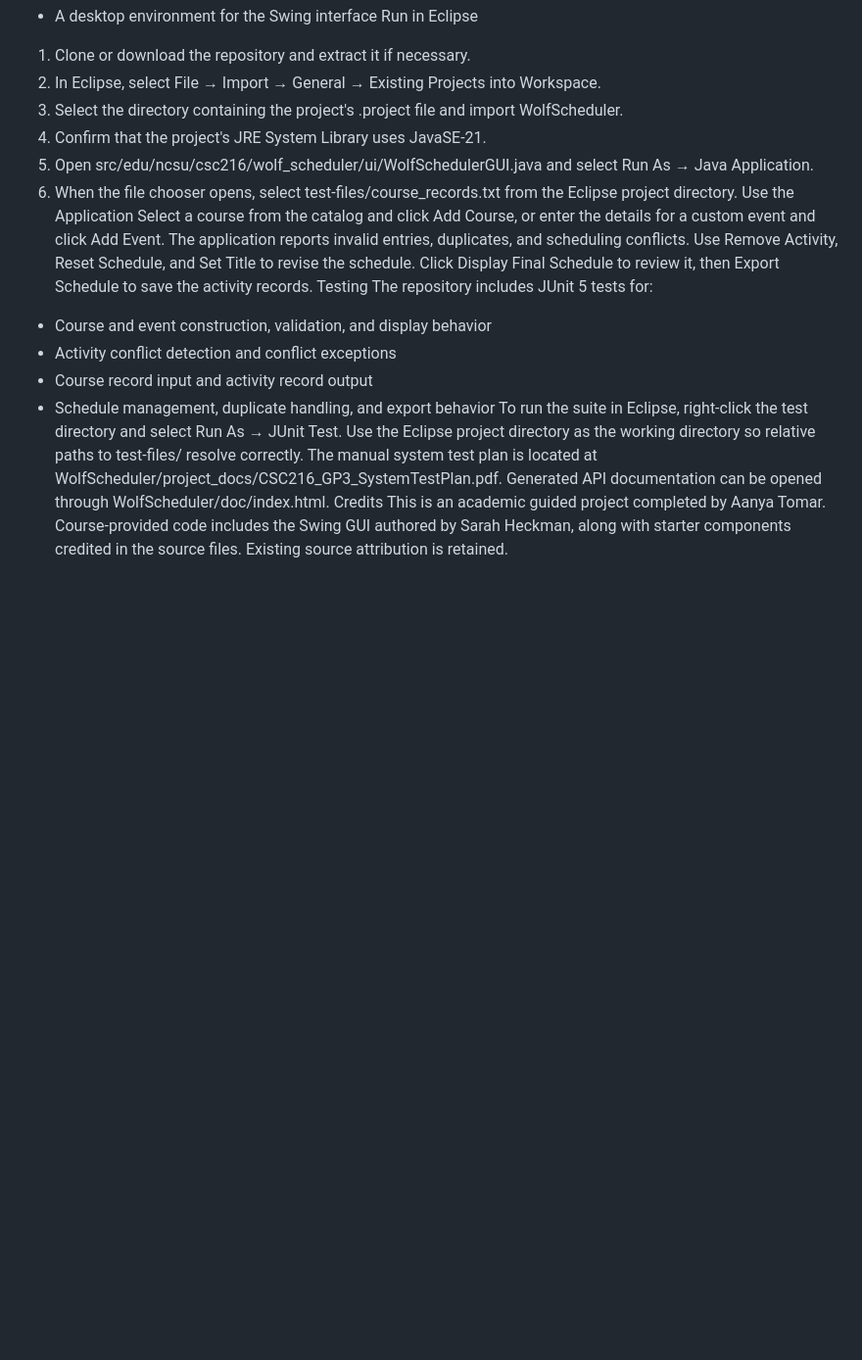
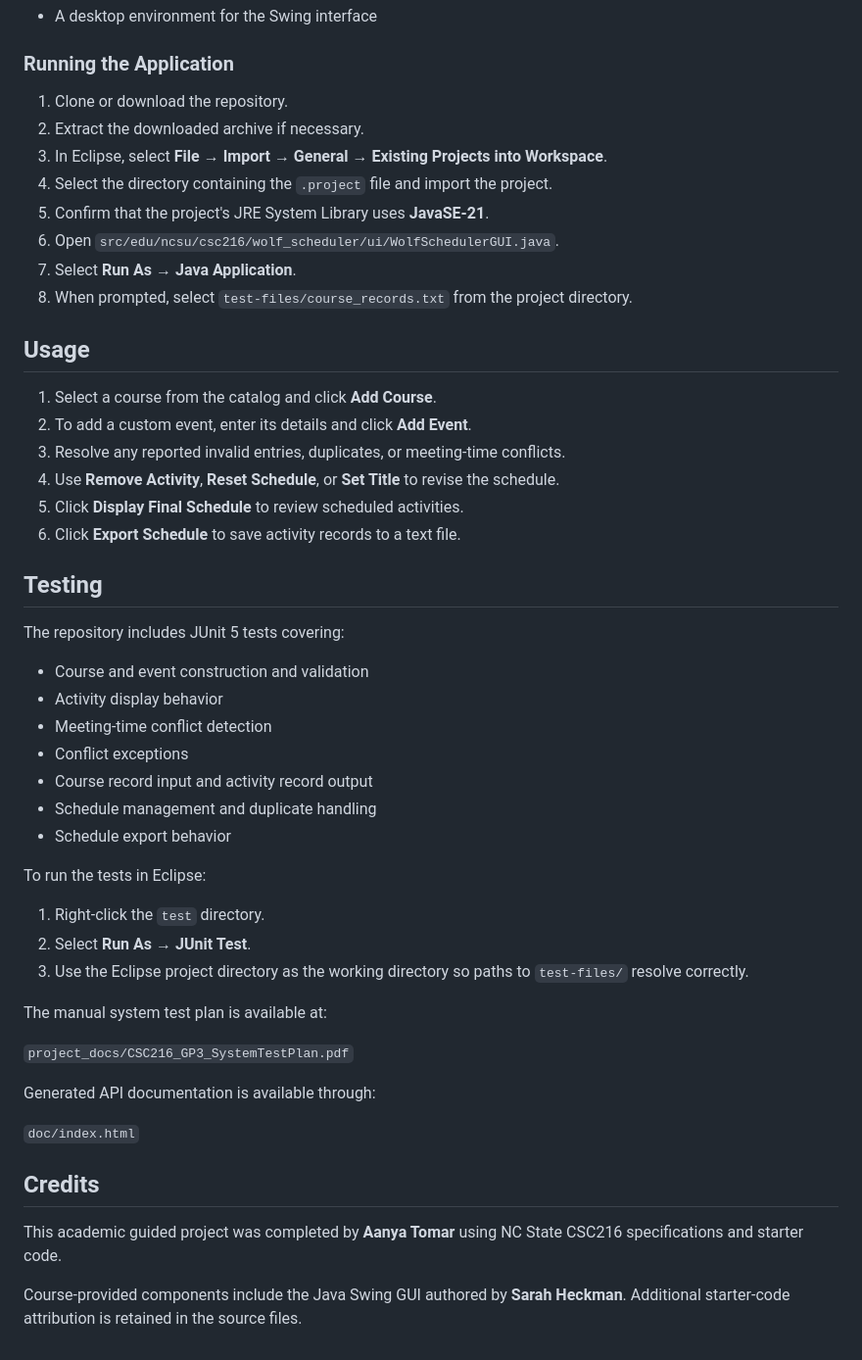
Before and after one commit to atomar2/WolfScheduler, a Markdown page: README.md, the part around one of its changes. Shown at 98% size. Rendered like a GitHub page; blank space fills up the shorter version.

```diff
--- a/README.md
+++ b/README.md
@@ -33,20 +61,53 @@ Requirements
 - A desktop environment for the Swing interface
-Run in Eclipse
-1. Clone or download the repository and extract it if necessary.
-2. In Eclipse, select File → Import → General → Existing Projects into Workspace.
-3. Select the directory containing the project's .project file and import WolfScheduler.
-4. Confirm that the project's JRE System Library uses JavaSE-21.
-5. Open src/edu/ncsu/csc216/wolf_scheduler/ui/WolfSchedulerGUI.java and select Run As → Java Application.
-6. When the file chooser opens, select test-files/course_records.txt from the Eclipse project directory.
-Use the Application
-Select a course from the catalog and click Add Course, or enter the details for a custom event and click Add Event. The application reports invalid entries, duplicates, and scheduling conflicts. Use Remove Activity, Reset Schedule, and Set Title to revise the schedule. Click Display Final Schedule to review it, then Export Schedule to save the activity records.
-Testing
-The repository includes JUnit 5 tests for:
-- Course and event construction, validation, and display behavior
-- Activity conflict detection and conflict exceptions
+
+### Running the Application
+
+1. Clone or download the repository.
+2. Extract the downloaded archive if necessary.
+3. In Eclipse, select **File → Import → General → Existing Projects into Workspace**.
+4. Select the directory containing the `.project` file and import the project.
+5. Confirm that the project's JRE System Library uses **JavaSE-21**.
+6. Open `src/edu/ncsu/csc216/wolf_scheduler/ui/WolfSchedulerGUI.java`.
+7. Select **Run As → Java Application**.
+8. When prompted, select `test-files/course_records.txt` from the project directory.
+
+## Usage
+
+1. Select a course from the catalog and click **Add Course**.
+2. To add a custom event, enter its details and click **Add Event**.
+3. Resolve any reported invalid entries, duplicates, or meeting-time conflicts.
+4. Use **Remove Activity**, **Reset Schedule**, or **Set Title** to revise the schedule.
+5. Click **Display Final Schedule** to review scheduled activities.
+6. Click **Export Schedule** to save activity records to a text file.
+
+## Testing
+
+The repository includes JUnit 5 tests covering:
+
+- Course and event construction and validation
+- Activity display behavior
+- Meeting-time conflict detection
+- Conflict exceptions
 - Course record input and activity record output
-- Schedule management, duplicate handling, and export behavior
-To run the suite in Eclipse, right-click the test directory and select Run As → JUnit Test. Use the Eclipse project directory as the working directory so relative paths to test-files/ resolve correctly.
-The manual system test plan is located at WolfScheduler/project_docs/CSC216_GP3_SystemTestPlan.pdf. Generated API documentation can be opened through WolfScheduler/doc/index.html.
-Credits
-This is an academic guided project completed by Aanya Tomar. Course-provided code includes the Swing GUI authored by Sarah Heckman, along with starter components credited in the source files. Existing source attribution is retained.
+- Schedule management and duplicate handling
+- Schedule export behavior
+
+To run the tests in Eclipse:
+
+1. Right-click the `test` directory.
+2. Select **Run As → JUnit Test**.
+3. Use the Eclipse project directory as the working directory so paths to `test-files/` resolve correctly.
+
+The manual system test plan is available at:
+
+`project_docs/CSC216_GP3_SystemTestPlan.pdf`
+
+Generated API documentation is available through:
+
+`doc/index.html`
+
+## Credits
+
+This academic guided project was completed by **Aanya Tomar** using NC State CSC216 specifications and starter code.
+
+Course-provided components include the Java Swing GUI authored by **Sarah Heckman**. Additional starter-code attribution is retained in the source files.
```
Also changed, not shown: other parts of README.md (+56 -28 lines).
